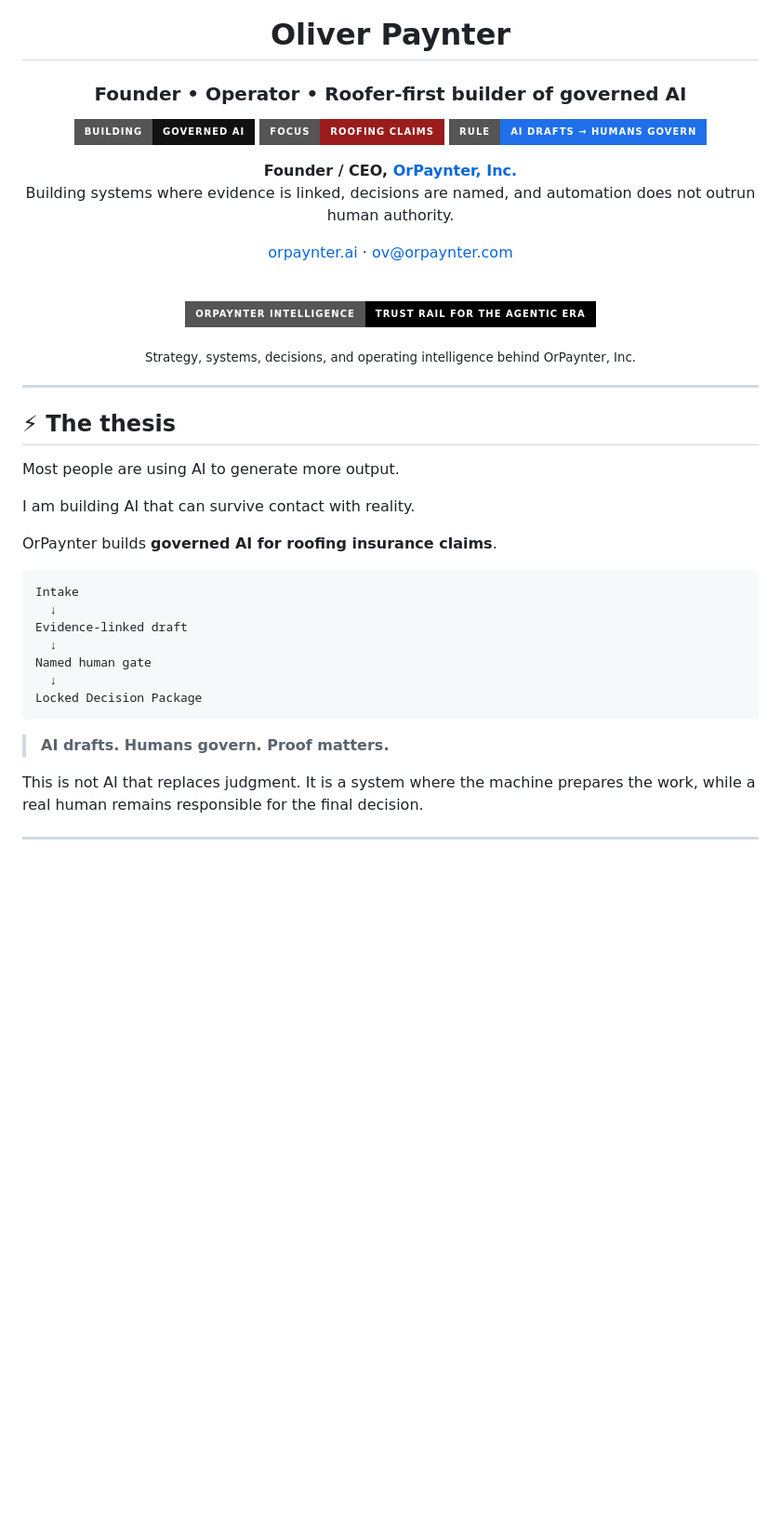
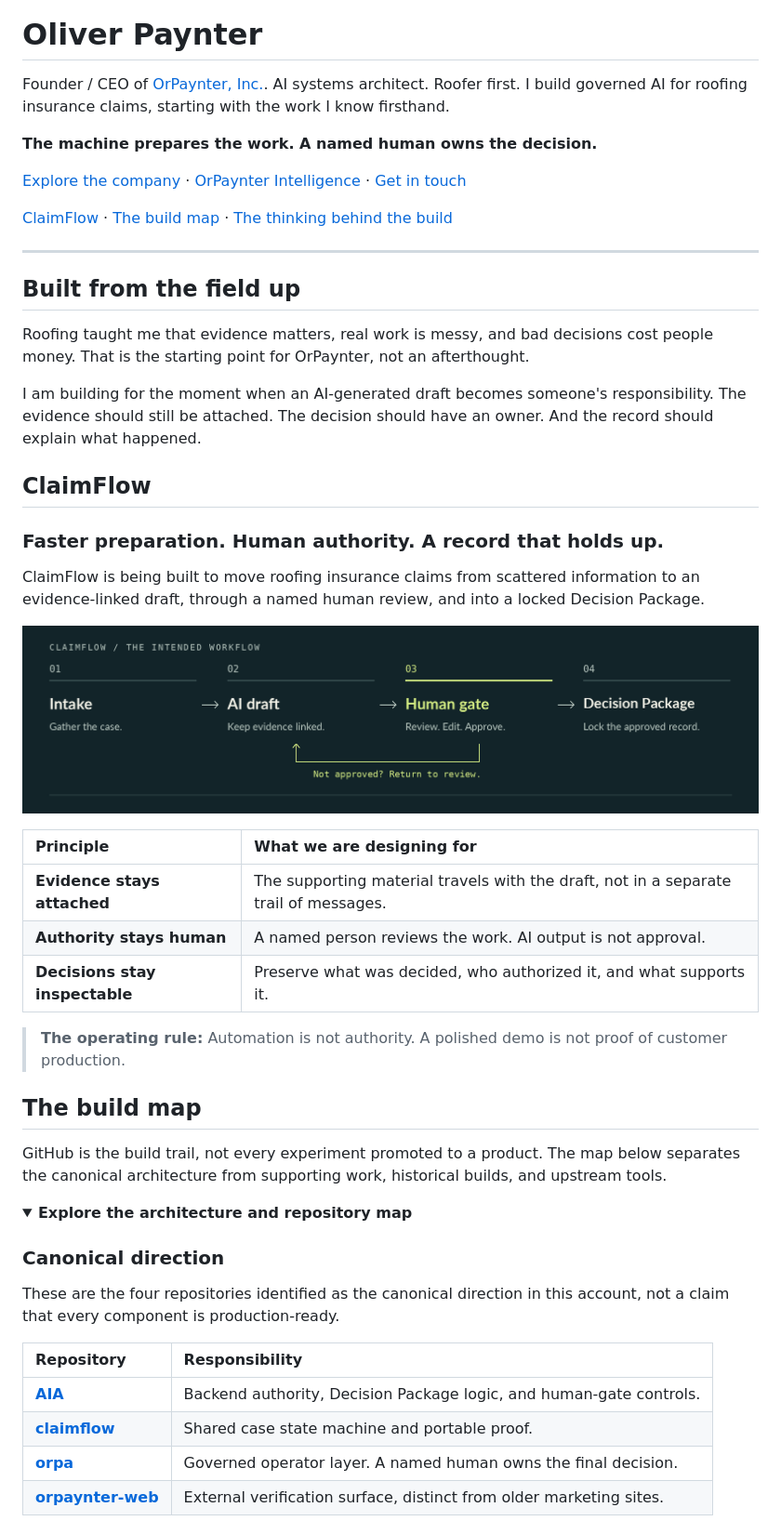
Before and after one commit to orpaynter/me, a Markdown page: README.md, the part around one of its changes. Shown at 93% size. GitHub-like rendering; pictures changed too: assets/claimflow-workflow.png (added); folded sections open; badges without logos; blank space fills up the shorter version.

Commit message:
Redesign founder README with responsive brand visuals

````diff
--- a/README.md
+++ b/README.md
@@ -2,45 +7,58 @@
 
 # Oliver Paynter
 
-### Founder • Operator • Roofer-first builder of governed AI
+Founder / CEO of [OrPaynter, Inc.](https://github.com/Orpaynter-Inc). AI systems architect. Roofer first. I build governed AI for roofing insurance claims, starting with the work I know firsthand.
 
-[![Governed AI](https://img.shields.io/badge/Building-Governed%20AI-111111?style=for-the-badge&logo=openai&logoColor=white)](#the-thesis)
-[![Roofing Claims](https://img.shields.io/badge/Focus-Roofing%20Claims-9b1c1c?style=for-the-badge)](#what-im-building)
-[![Human Authority](https://img.shields.io/badge/Rule-AI%20drafts%20%E2%86%92%20Humans%20govern-1f6feb?style=for-the-badge)](#operating-rule)
+**The machine prepares the work. A named human owns the decision.**
 
-**Founder / CEO, [OrPaynter, Inc.](https://github.com/Orpaynter-Inc)**
-Building systems where evidence is linked, decisions are named, and automation does not outrun human authority.
+[Explore the company](https://orpaynter.ai) · [OrPaynter Intelligence](https://app.notion.com/p/OrPaynter-Trust-Rail-for-the-Agentic-Era-c542fbe957d9424b83279d767ccf2aa7) · [Get in touch](mailto:ov@orpaynter.com)
 
-[orpaynter.ai](https://orpaynter.ai) · [ov@orpaynter.com](mailto:ov@orpaynter.com)
-
-<br>
-
-[![Open OrPaynter Intelligence](https://img.shields.io/badge/ORPAYNTER%20INTELLIGENCE-Trust%20Rail%20for%20the%20Agentic%20Era-000000?style=for-the-badge&logo=notion&logoColor=white)](https://app.notion.com/p/OrPaynter-Trust-Rail-for-the-Agentic-Era-c542fbe957d9424b83279d767ccf2aa7)
-
-<sub>Strategy, systems, decisions, and operating intelligence behind OrPaynter, Inc.</sub>
-
-</div>
+[ClaimFlow](#claimflow) · [The build map](#the-build-map) · [The thinking behind the build](#the-thinking-behind-the-build)
 
 ---
 
-## ⚡ The thesis
+## Built from the field up
 
-Most people are using AI to generate more output.
+Roofing taught me that evidence matters, real work is messy, and bad decisions cost people money. That is the starting point for OrPaynter, not an afterthought.
 
-I am building AI that can survive contact with reality.
+I am building for the moment when an AI-generated draft becomes someone's responsibility. The evidence should still be attached. The decision should have an owner. And the record should explain what happened.
 
-OrPaynter builds **governed AI for roofing insurance claims**.
+## ClaimFlow
 
-```text
-Intake
-  ↓
-Evidence-linked draft
-  ↓
-Named human gate
-  ↓
-Locked Decision Package
-```
+### Faster preparation. Human authority. A record that holds up.
 
-> **AI drafts. Humans govern. Proof matters.**
+ClaimFlow is being built to move roofing insurance claims from scattered information to an evidence-linked draft, through a named human review, and into a locked Decision Package.
 
-This is not AI that replaces judgment. It is a system where the machine prepares the work, while a real human remains responsible for the final decision.
+<p>
+  <picture>
+    <source media="(max-width: 600px)" srcset="./assets/claimflow-workflow-mobile.png">
+    <img src="./assets/claimflow-workflow.png" alt="ClaimFlow's intended workflow: intake, evidence-linked draft, named human review, then locked Decision Package. Rejected drafts return to review; AI output is not approval." width="100%">
+  </picture>
+</p>
+
+| Principle | What we are designing for |
+| :--- | :--- |
+| **Evidence stays attached** | The supporting material travels with the draft, not in a separate trail of messages. |
+| **Authority stays human** | A named person reviews the work. AI output is not approval. |
+| **Decisions stay inspectable** | Preserve what was decided, who authorized it, and what supports it. |
+
+> **The operating rule:** Automation is not authority. A polished demo is not proof of customer production.
+
+## The build map
+
+GitHub is the build trail, not every experiment promoted to a product. The map below separates the canonical architecture from supporting work, historical builds, and upstream tools.
+
+<details>
+<summary><strong>Explore the architecture and repository map</strong></summary>
+
+### Canonical direction
+
+These are the four repositories identified as the canonical direction in this account, not a claim that every component is production-ready.
+
+| Repository | Responsibility |
+| :--- | :--- |
+| [**AIA**](https://github.com/orpaynter/AIA) | Backend authority, Decision Package logic, and human-gate controls. |
+| [**claimflow**](https://github.com/orpaynter/claimflow) | Shared case state machine and portable proof. |
+| [**orpa**](https://github.com/orpaynter/orpa) | Governed operator layer. A named human owns the final decision. |
+| [**orpaynter-web**](https://github.com/orpaynter/orpaynter-web) | External verification surface, distinct from older marketing sites. |
+
````
Also changed, not shown: other parts of README.md (+39 -141 lines), assets/claimflow-workflow-mobile.png (added), assets/orpaynter-banner-mobile.png (added), assets/orpaynter-banner.png (added).
